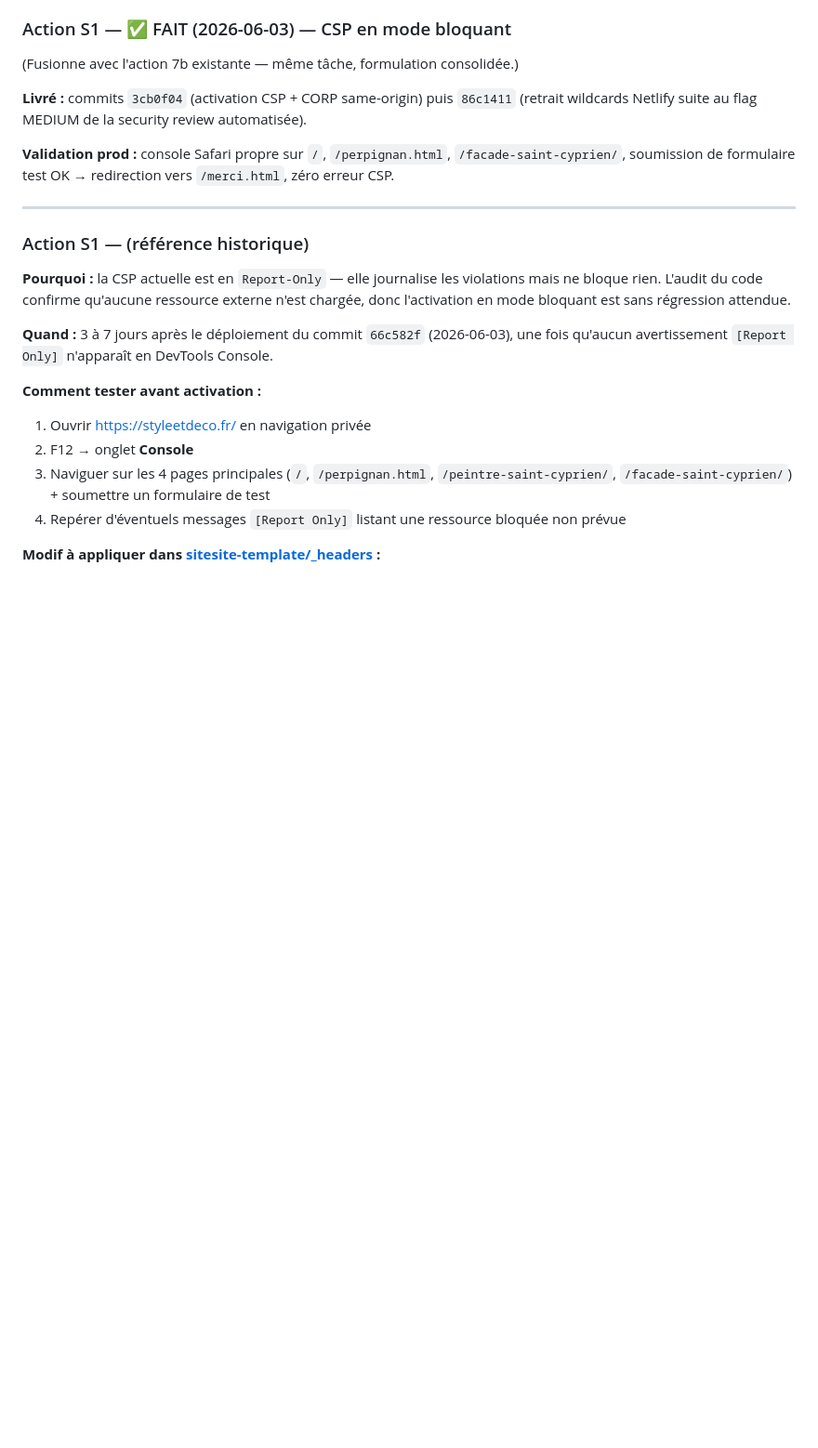
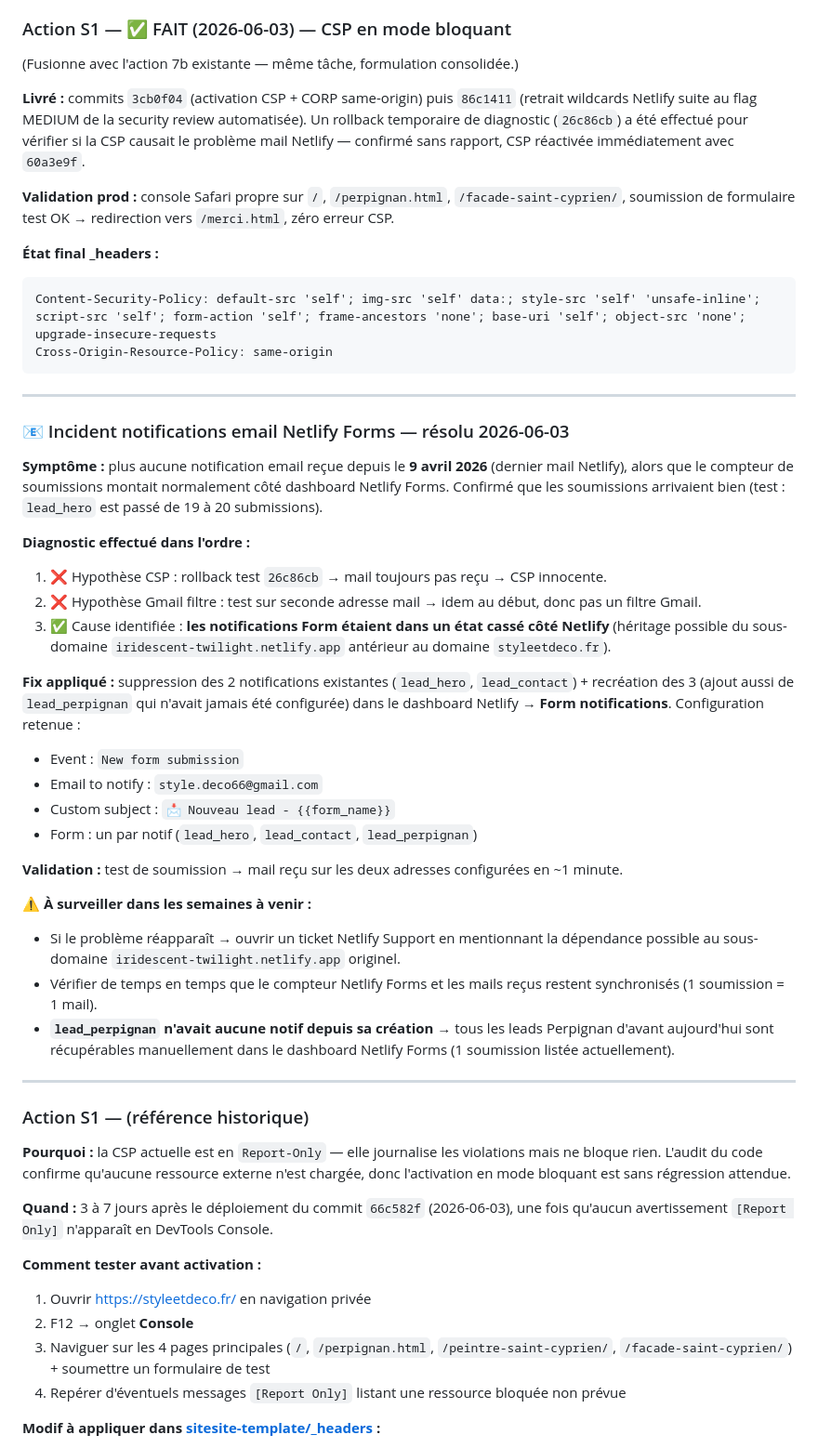
Before and after one commit to styledeco66/nouveau-site-style-et-deco, a Markdown page: roadmap/seo-perpignan.md, the part around the change. Shown at 93% size. GitHub-like rendering; blank space fills up the shorter version.

Commit message:
docs : roadmap - récap session sécurité 2026-06-03 + incident mail Netlify résolu
- S1 (CSP bloquante) + S4 (CORP same-origin) marqués FAIT avec mention du rollback de diagnostic 26c86cb puis réactivation 60a3e9f
- Documentation complète de l'incident "notifications email Netlify Forms muettes depuis le 9 avril" : symptômes, diagnostic, cause probable (état cassé suite au passage de iridescent-twilight.netlify.app à styleetdeco.fr), fix appliqué (recréation des 3 notifs)
- Point d'attention : surveiller que mails et compteur Netlify restent synchronisés

Co-Authored-By: Claude Opus 4.7 <noreply@anthropic.com>

````diff
--- a/roadmap/seo-perpignan.md
+++ b/roadmap/seo-perpignan.md
@@ -13,9 +13,39 @@ Objectif des actions ci-dessous : atteindre **97-100/100** et un grade A+ sur Mo
 ### Action S1 — ✅ FAIT (2026-06-03) — CSP en mode bloquant
 (Fusionne avec l'action 7b existante — même tâche, formulation consolidée.)
 
-**Livré :** commits `3cb0f04` (activation CSP + CORP same-origin) puis `86c1411` (retrait wildcards Netlify suite au flag MEDIUM de la security review automatisée).
+**Livré :** commits `3cb0f04` (activation CSP + CORP same-origin) puis `86c1411` (retrait wildcards Netlify suite au flag MEDIUM de la security review automatisée). Un rollback temporaire de diagnostic (`26c86cb`) a été effectué pour vérifier si la CSP causait le problème mail Netlify — confirmé sans rapport, CSP réactivée immédiatement avec `60a3e9f`.
 
 **Validation prod :** console Safari propre sur `/`, `/perpignan.html`, `/facade-saint-cyprien/`, soumission de formulaire test OK → redirection vers `/merci.html`, zéro erreur CSP.
+
+**État final _headers :**
+```
+Content-Security-Policy: default-src 'self'; img-src 'self' data:; style-src 'self' 'unsafe-inline'; script-src 'self'; form-action 'self'; frame-ancestors 'none'; base-uri 'self'; object-src 'none'; upgrade-insecure-requests
+Cross-Origin-Resource-Policy: same-origin
+```
+
+---
+
+### 📧 Incident notifications email Netlify Forms — résolu 2026-06-03
+
+**Symptôme :** plus aucune notification email reçue depuis le **9 avril 2026** (dernier mail Netlify), alors que le compteur de soumissions montait normalement côté dashboard Netlify Forms. Confirmé que les soumissions arrivaient bien (test : `lead_hero` est passé de 19 à 20 submissions).
+
+**Diagnostic effectué dans l'ordre :**
+1. ❌ Hypothèse CSP : rollback test `26c86cb` → mail toujours pas reçu → CSP innocente.
+2. ❌ Hypothèse Gmail filtre : test sur seconde adresse mail → idem au début, donc pas un filtre Gmail.
+3. ✅ Cause identifiée : **les notifications Form étaient dans un état cassé côté Netlify** (héritage possible du sous-domaine `iridescent-twilight.netlify.app` antérieur au domaine `styleetdeco.fr`).
+
+**Fix appliqué :** suppression des 2 notifications existantes (`lead_hero`, `lead_contact`) + recréation des 3 (ajout aussi de `lead_perpignan` qui n'avait jamais été configurée) dans le dashboard Netlify → **Form notifications**. Configuration retenue :
+- Event : `New form submission`
+- Email to notify : `style.deco66@gmail.com`
+- Custom subject : `📩 Nouveau lead - {{form_name}}`
+- Form : un par notif (`lead_hero`, `lead_contact`, `lead_perpignan`)
+
+**Validation :** test de soumission → mail reçu sur les deux adresses configurées en ~1 minute.
+
+**⚠️ À surveiller dans les semaines à venir :**
+- Si le problème réapparaît → ouvrir un ticket Netlify Support en mentionnant la dépendance possible au sous-domaine `iridescent-twilight.netlify.app` originel.
+- Vérifier de temps en temps que le compteur Netlify Forms et les mails reçus restent synchronisés (1 soumission = 1 mail).
+- **`lead_perpignan` n'avait aucune notif depuis sa création** → tous les leads Perpignan d'avant aujourd'hui sont récupérables manuellement dans le dashboard Netlify Forms (1 soumission listée actuellement).
 
 ---
 
````
